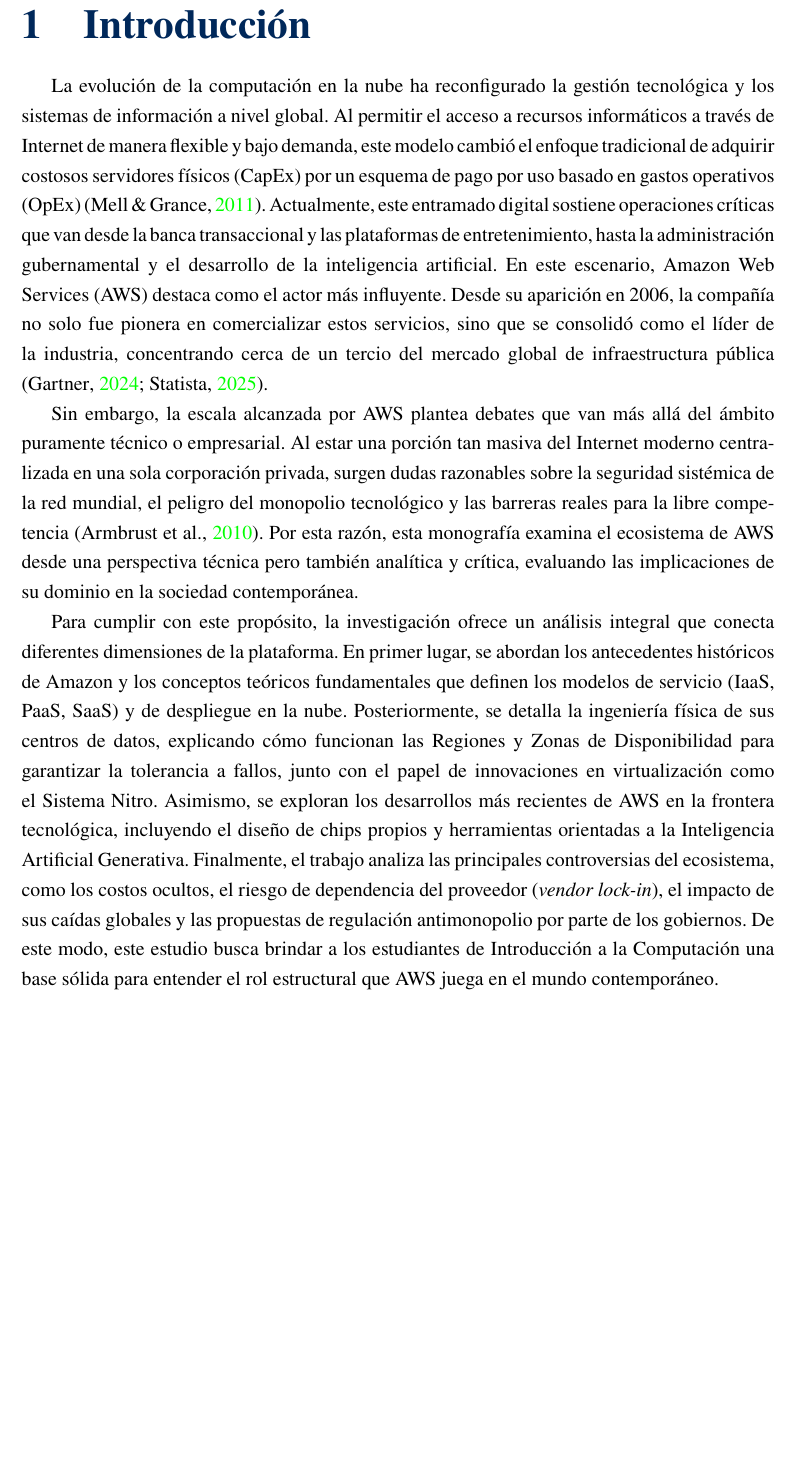
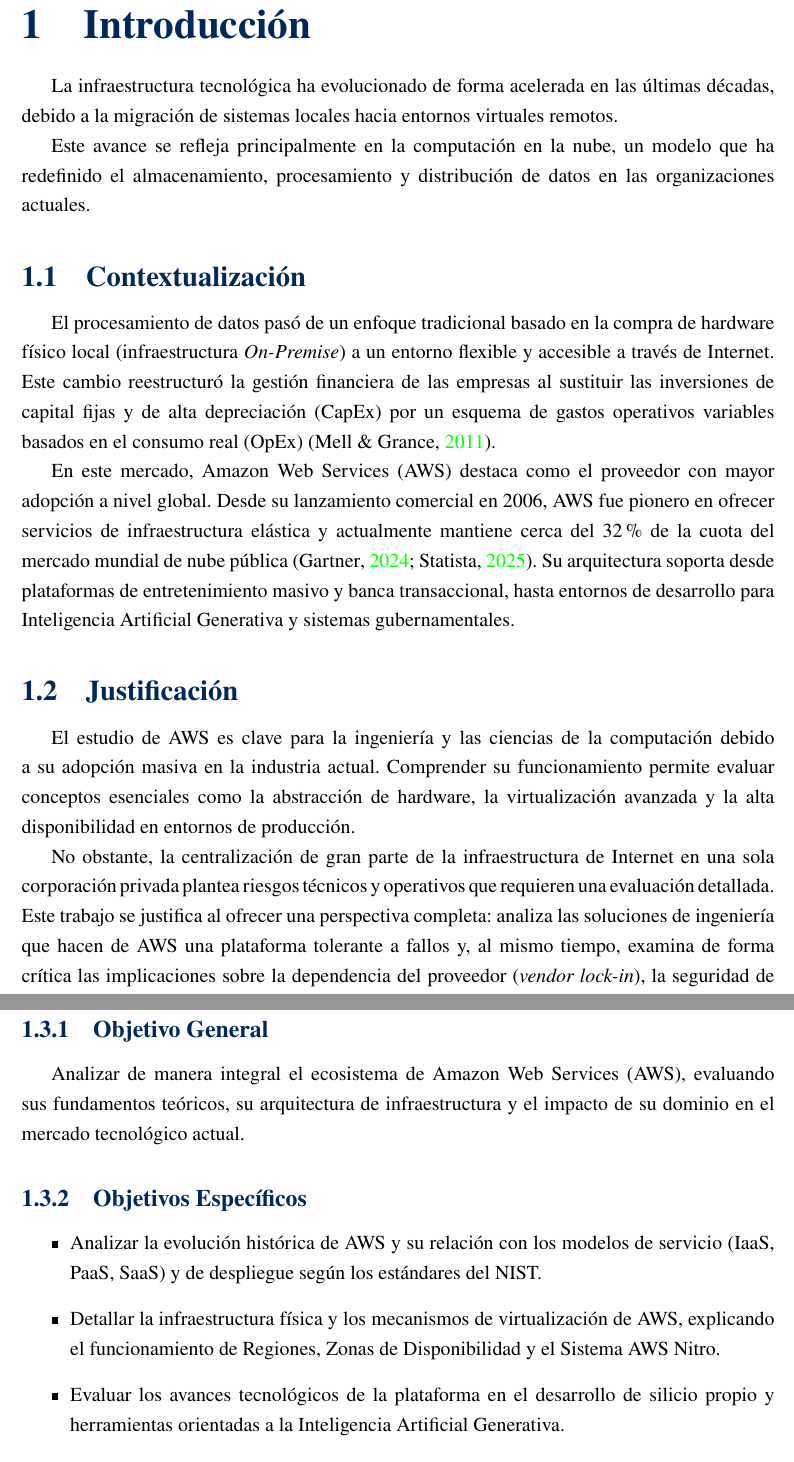
Before and after one commit to airtonmamanih-lang/Amazon-Web-Servicies, a LaTeX document (MONOGRAFIA/LaTeX/Amazon.tex): part of page 3 of 29 before the commit and two parts of pages 4 and 5 of 30 after it, the two joined at a grey line, cut so that both start at the same text, the shorter picture padded with empty space. Compiled offline with pdfLaTeX.

Commit message:
mejorar introduccion añadiendo objetivos justificacion y mas
Added sections on AWS's evolution, justification, objectives, and methodology.

```diff
--- a/MONOGRAFIA/LaTeX/Amazon.tex
+++ b/MONOGRAFIA/LaTeX/Amazon.tex
@@ -121,14 +121,35 @@
 \tableofcontents
 \newpage
 
-% ==============================
-% CONTENIDO
-% ==============================
+% =========================================================================
+% 1. INTRODUCCIÓN
+% =========================================================================
+\section{Introducción}
 
-\section{Introducción}
-La evolución de la computación en la nube ha reconfigurado la gestión tecnológica y los sistemas de información a nivel global. Al permitir el acceso a recursos informáticos a través de Internet de manera flexible y bajo demanda, este modelo cambió el enfoque tradicional de adquirir costosos servidores físicos (CapEx) por un esquema de pago por uso basado en gastos operativos (OpEx) \parencite{mell2011}. Actualmente, este entramado digital sostiene operaciones críticas que van desde la banca transaccional y las plataformas de entretenimiento, hasta la administración gubernamental y el desarrollo de la inteligencia artificial. En este escenario, Amazon Web Services (AWS) destaca como el actor más influyente. Desde su aparición en 2006, la compañía no solo fue pionera en comercializar estos servicios, sino que se consolidó como el líder de la industria, concentrando cerca de un tercio del mercado global de infraestructura pública \parencite{gartner2024, statista2025}.
+La infraestructura tecnológica ha evolucionado de forma acelerada en las últimas décadas, debido a la migración de sistemas locales hacia entornos virtuales remotos.
 
-Sin embargo, la escala alcanzada por AWS plantea debates que van más allá del ámbito puramente técnico o empresarial. Al estar una porción tan masiva del Internet moderno centralizada en una sola corporación privada, surgen dudas razonables sobre la seguridad sistémica de la red mundial, el peligro del monopolio tecnológico y las barreras reales para la libre competencia \parencite{armbrust2010}. Por esta razón, esta monografía examina el ecosistema de AWS desde una perspectiva técnica pero también analítica y crítica, evaluando las implicaciones de su dominio en la sociedad contemporánea.
+Este avance se refleja principalmente en la computación en la nube, un modelo que ha redefinido el almacenamiento, procesamiento y distribución de datos en las organizaciones actuales.
 
-Para cumplir con este propósito, la investigación ofrece un análisis integral que conecta diferentes dimensiones de la plataforma. En primer lugar, se abordan los antecedentes históricos de Amazon y los conceptos teóricos fundamentales que definen los modelos de servicio (IaaS, PaaS, SaaS) y de despliegue en la nube. Posteriormente, se detalla la ingeniería física de sus centros de datos, explicando cómo funcionan las Regiones y Zonas de Disponibilidad para garantizar la tolerancia a fallos, junto con el papel de innovaciones en virtualización como el Sistema Nitro. Asimismo, se exploran los desarrollos más recientes de AWS en la frontera tecnológica, incluyendo el diseño de chips propios y herramientas orientadas a la Inteligencia Artificial Generativa. Finalmente, el trabajo analiza las principales controversias del ecosistema, como los costos ocultos, el riesgo de dependencia del proveedor (\textit{vendor lock-in}), el impacto de sus caídas globales y las propuestas de regulación antimonopolio por parte de los gobiernos. De este modo, este estudio busca brindar a los estudiantes de Introducción a la Computación una base sólida para entender el rol estructural que AWS juega en el mundo contemporáneo.
-\newpage
+\subsection{Contextualización}
+
+El procesamiento de datos pasó de un enfoque tradicional basado en la compra de hardware físico local (infraestructura \textit{On-Premise}) a un entorno flexible y accesible a través de Internet. Este cambio reestructuró la gestión financiera de las empresas al sustituir las inversiones de capital fijas y de alta depreciación (CapEx) por un esquema de gastos operativos variables basados en el consumo real (OpEx) \parencite{mell2011}.
+
+En este mercado, Amazon Web Services (AWS) destaca como el proveedor con mayor adopción a nivel global. Desde su lanzamiento comercial en 2006, AWS fue pionero en ofrecer servicios de infraestructura elástica y actualmente mantiene cerca del 32\% de la cuota del mercado mundial de nube pública \parencite{gartner2024, statista2025}. Su arquitectura soporta desde plataformas de entretenimiento masivo y banca transaccional, hasta entornos de desarrollo para Inteligencia Artificial Generativa y sistemas gubernamentales.
+
+\subsection{Justificación}
+
+El estudio de AWS es clave para la ingeniería y las ciencias de la computación debido a su adopción masiva en la industria actual. Comprender su funcionamiento permite evaluar conceptos esenciales como la abstracción de hardware, la virtualización avanzada y la alta disponibilidad en entornos de producción.
+
+No obstante, la centralización de gran parte de la infraestructura de Internet en una sola corporación privada plantea riesgos técnicos y operativos que requieren una evaluación detallada. Este trabajo se justifica al ofrecer una perspectiva completa: analiza las soluciones de ingeniería que hacen de AWS una plataforma tolerante a fallos y, al mismo tiempo, examina de forma crítica las implicaciones sobre la dependencia del proveedor (\textit{vendor lock-in}), la seguridad de los datos y la competencia en el mercado tecnológico actual \parencite{armbrust2010}.
+
+\subsection{Objetivos del estudio}
+
+\subsubsection{Objetivo General}
+Analizar de manera integral el ecosistema de Amazon Web Services (AWS), evaluando sus fundamentos teóricos, su arquitectura de infraestructura y el impacto de su dominio en el mercado tecnológico actual.
+
+\subsubsection{Objetivos Específicos}
+\begin{itemize}
+    \item Analizar la evolución histórica de AWS y su relación con los modelos de servicio (IaaS, PaaS, SaaS) y de despliegue según los estándares del NIST.
+    \item Detallar la infraestructura física y los mecanismos de virtualización de AWS, explicando el funcionamiento de Regiones, Zonas de Disponibilidad y el Sistema AWS Nitro.
+    \item Evaluar los avances tecnológicos de la plataforma en el desarrollo de silicio propio y herramientas orientadas a la Inteligencia Artificial Generativa.
+    \item Examinar las principales limitaciones del ecosistema, incluyendo el análisis de costos, las caídas de red y los desafíos de regulación antimonopolio.
```
Also changed, not shown: MONOGRAFIA/LaTeX/Amazon.tex (6 more changed lines).
